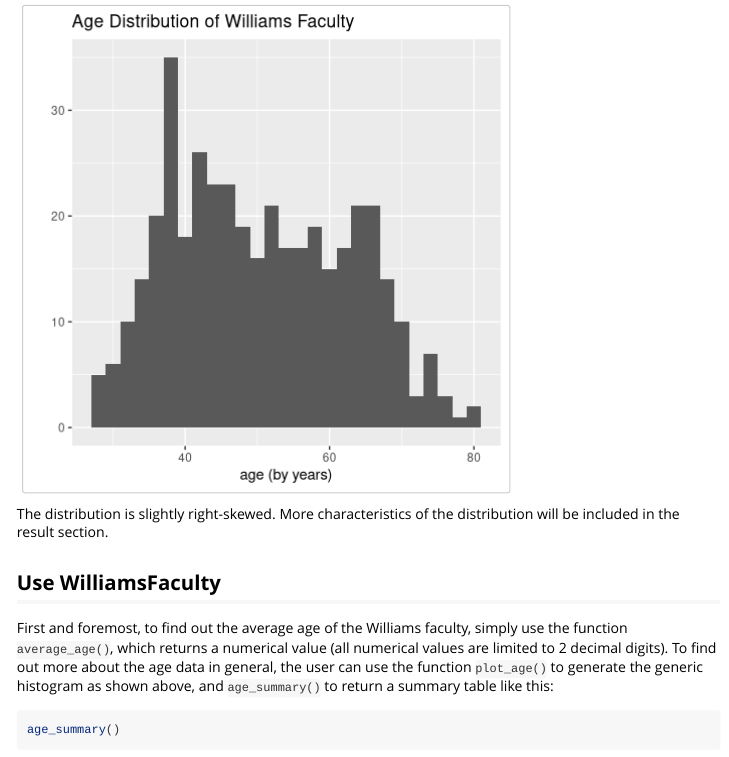
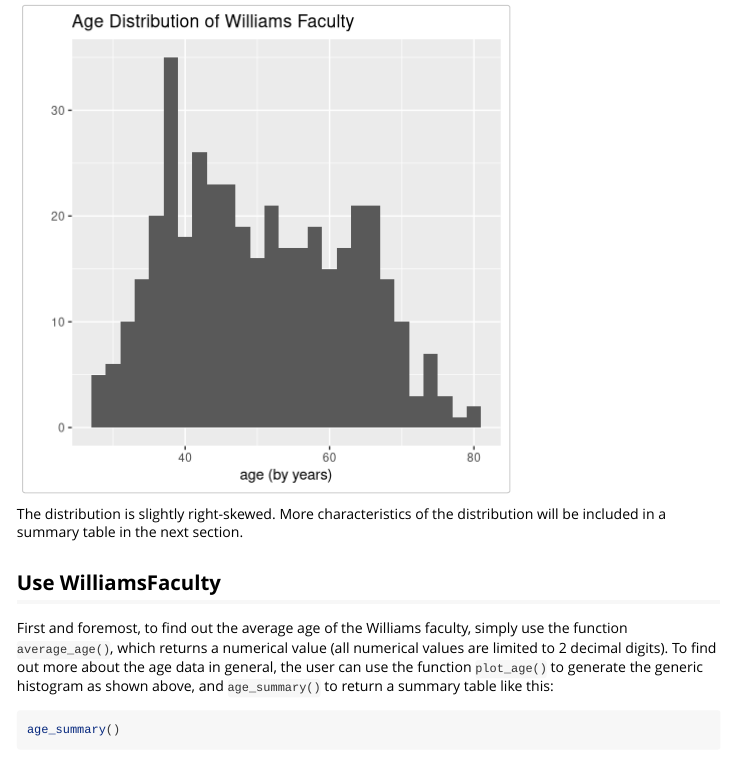
Before and after one commit to yz4/WilliamsFaculty, an R Markdown document (vignettes/my-vignette.Rmd): the page in a window 1100 px wide, from 770 px down. Rendered offline with R 4.5, knitr and Pandoc, with nearby package versions; some code elsewhere in the file could not run offline.

Commit message:
Finalized

````diff
--- a/vignettes/my-vignette.Rmd
+++ b/vignettes/my-vignette.Rmd
@@ -25,7 +25,7 @@
 ```{r, fig.width=5, fig.height=5}
 plot_age()
 ```
-The distribution is slightly right-skewed. More characteristics of the distribution will be included in the result section.
+The distribution is slightly right-skewed. More characteristics of the distribution will be included in a summary table in the next section.
 
 ## Use WilliamsFaculty
 First and foremost, to find out the average age of the Williams faculty, simply use the function `average_age()`, which returns a numerical value (all numerical values are limited to 2 decimal digits). To find out more about the age data in general, the user can use the function `plot_age()` to generate the generic histogram as shown above, and `age_summary()` to return a summary table like this:
````
